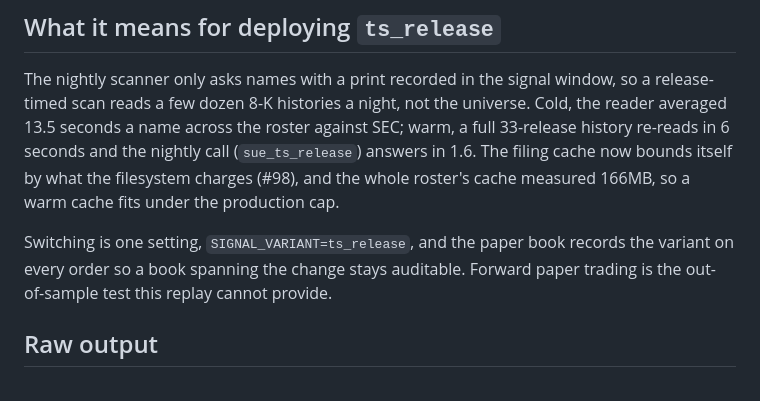
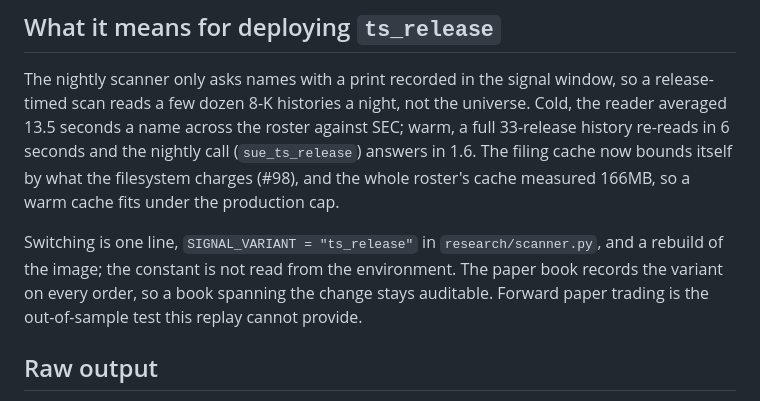
Before and after one commit to JacobTDang/Nemo_IB, a Markdown page: docs/replay_2026-09-03_release_timing.md, the part around the change. GitHub-like rendering.

Commit message:
the variant is a constant in the scanner, not a setting
Co-Authored-By: Claude Fable 5.1 <noreply@anthropic.com>

```diff
--- a/docs/replay_2026-09-03_release_timing.md
+++ b/docs/replay_2026-09-03_release_timing.md
@@ -153,9 +153,10 @@ now bounds itself by what the filesystem charges (#98), and the whole
 roster's cache measured 166MB, so a warm cache fits under the production
 cap.
 
-Switching is one setting, `SIGNAL_VARIANT=ts_release`, and the paper book
-records the variant on every order so a book spanning the change stays
-auditable. Forward paper trading is the out-of-sample test this replay
+Switching is one line, `SIGNAL_VARIANT = "ts_release"` in
+`research/scanner.py`, and a rebuild of the image; the constant is not read
+from the environment. The paper book records the variant on every order, so
+a book spanning the change stays auditable. Forward paper trading is the out-of-sample test this replay
 cannot provide.
 
 ## Raw output
```
